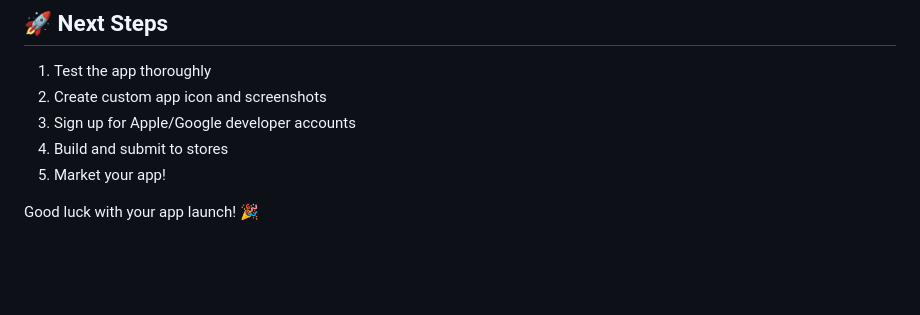
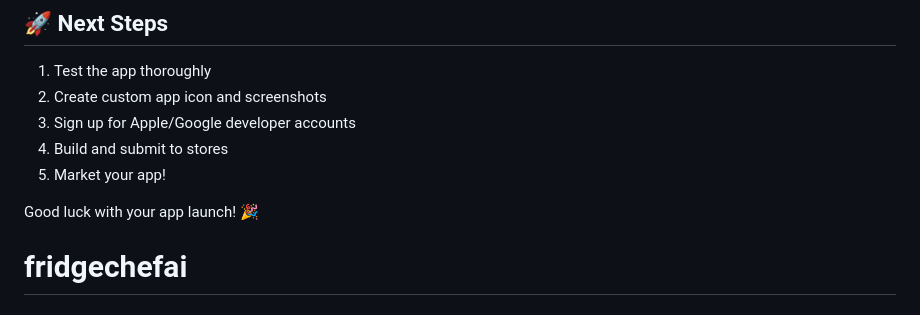
Before and after one commit to sarath349/fridgechefai, a Markdown page: README.md, the part around the change. GitHub-like rendering; blank space fills up the shorter version.

```diff
--- a/README.md
+++ b/README.md
@@ -338,3 +338,4 @@ This project is ready for commercial use. You own the code and can publish it un
 5. Market your app!
 
 Good luck with your app launch! 🎉
+# fridgechefai
```
